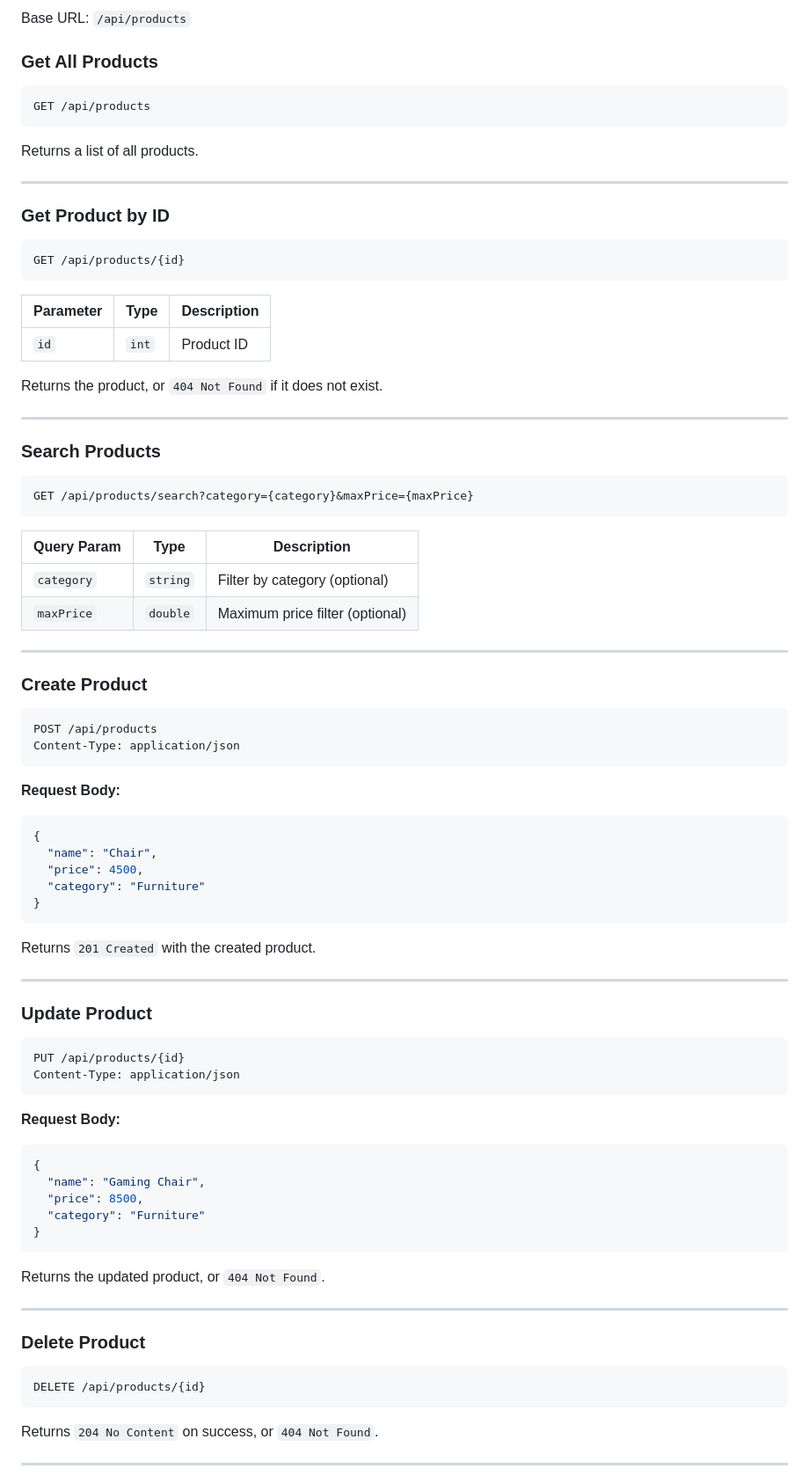
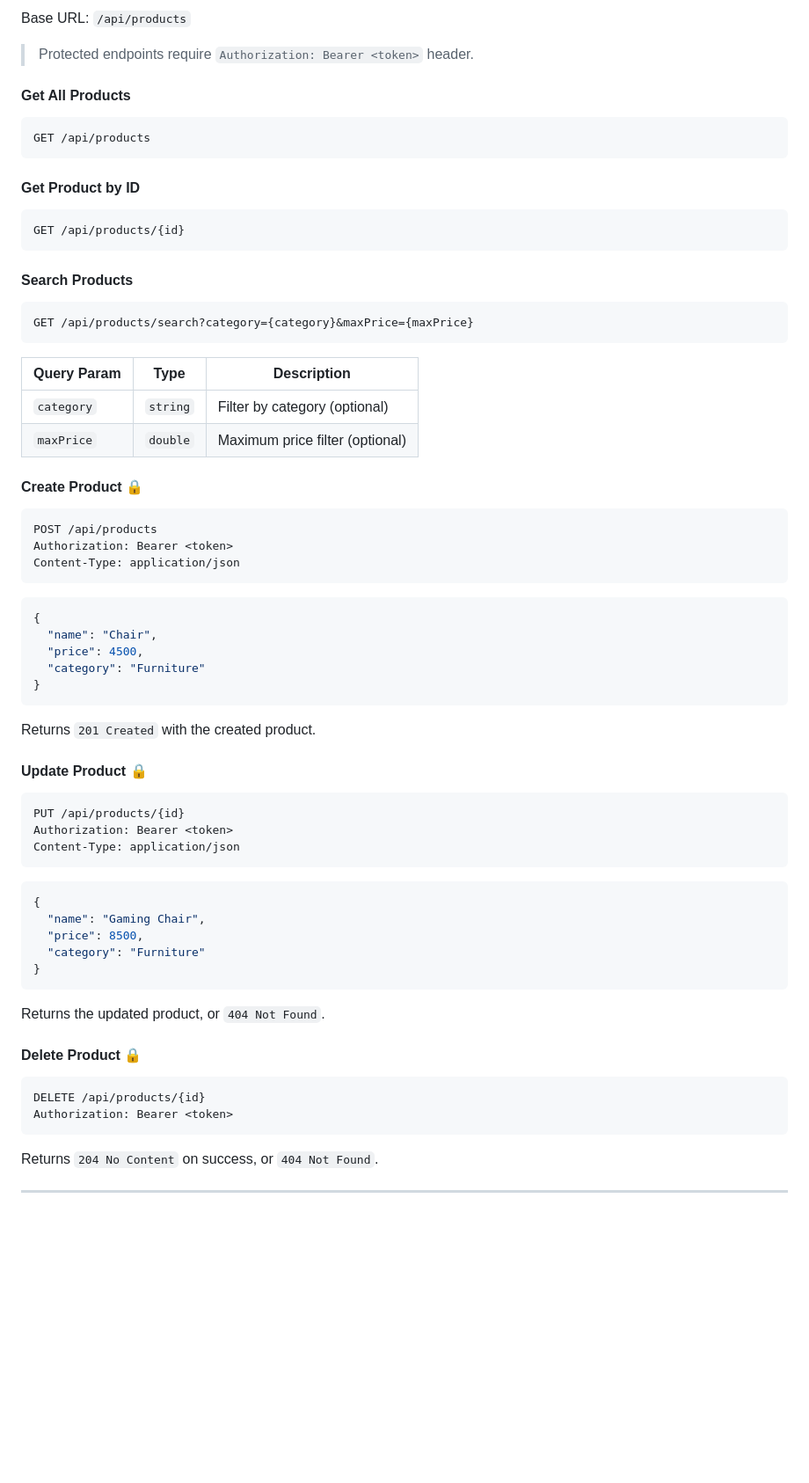
Before and after one commit to 1123faisal/demo-dot-net-9-webapi, a Markdown page: MyFirstWebApi/README.md, the part around one of its changes. Shown at 88% size. Rendered like a GitHub page; blank space fills up the shorter version.

````diff
--- a/MyFirstWebApi/README.md
+++ b/MyFirstWebApi/README.md
@@ -78,30 +171,20 @@ http://localhost:5056/scalar/v1
 Base URL: `/api/products`
 
-### Get All Products
+> Protected endpoints require `Authorization: Bearer <token>` header.
+
+#### Get All Products
 
 ```http
 GET /api/products
 ```
 
-Returns a list of all products.
-
----
-
-### Get Product by ID
+#### Get Product by ID
 
 ```http
 GET /api/products/{id}
 ```
 
-| Parameter | Type | Description |
-|---|---|---|
-| `id` | `int` | Product ID |
-
-Returns the product, or `404 Not Found` if it does not exist.
-
----
-
-### Search Products
+#### Search Products
 
 ```http
 GET /api/products/search?category={category}&maxPrice={maxPrice}
@@ -112,16 +195,13 @@ GET /api/products/search?category={category}&maxPrice={maxPrice}
 | `category` | `string` | Filter by category (optional) |
 | `maxPrice` | `double` | Maximum price filter (optional) |
 
----
-
-### Create Product
+#### Create Product 🔒
 
 ```http
 POST /api/products
+Authorization: Bearer <token>
 Content-Type: application/json
 ```
-
-**Request Body:**
 
 ```json
 {
@@ -133,16 +213,13 @@ Content-Type: application/json
 
 Returns `201 Created` with the created product.
 
----
-
-### Update Product
+#### Update Product 🔒
 
 ```http
 PUT /api/products/{id}
+Authorization: Bearer <token>
 Content-Type: application/json
 ```
-
-**Request Body:**
 
 ```json
 {
@@ -154,12 +231,11 @@ Content-Type: application/json
 
 Returns the updated product, or `404 Not Found`.
 
----
-
-### Delete Product
+#### Delete Product 🔒
 
 ```http
 DELETE /api/products/{id}
+Authorization: Bearer <token>
 ```
 
 Returns `204 No Content` on success, or `404 Not Found`.
````
Also changed, not shown: other parts of MyFirstWebApi/README.md (+116 -30 lines).
